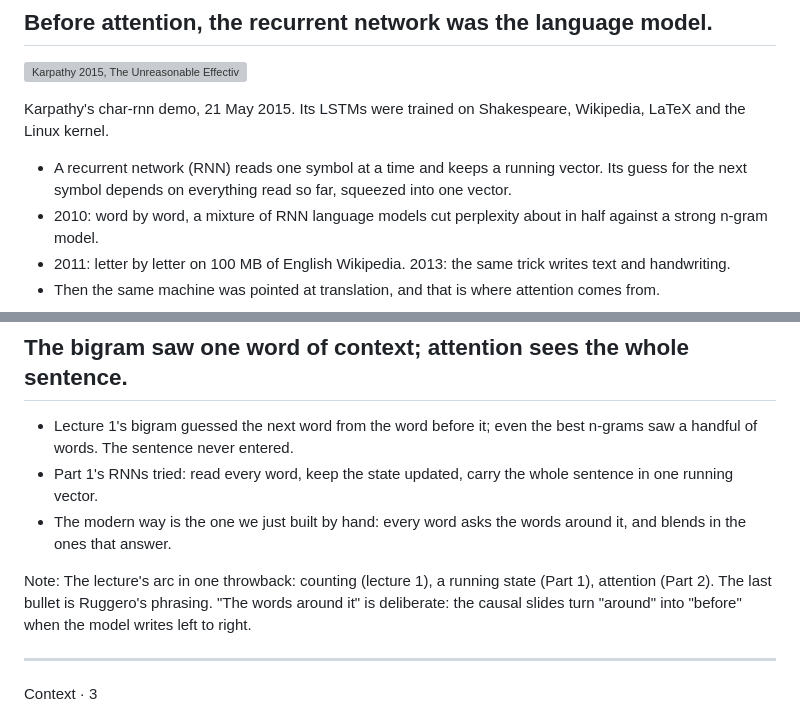
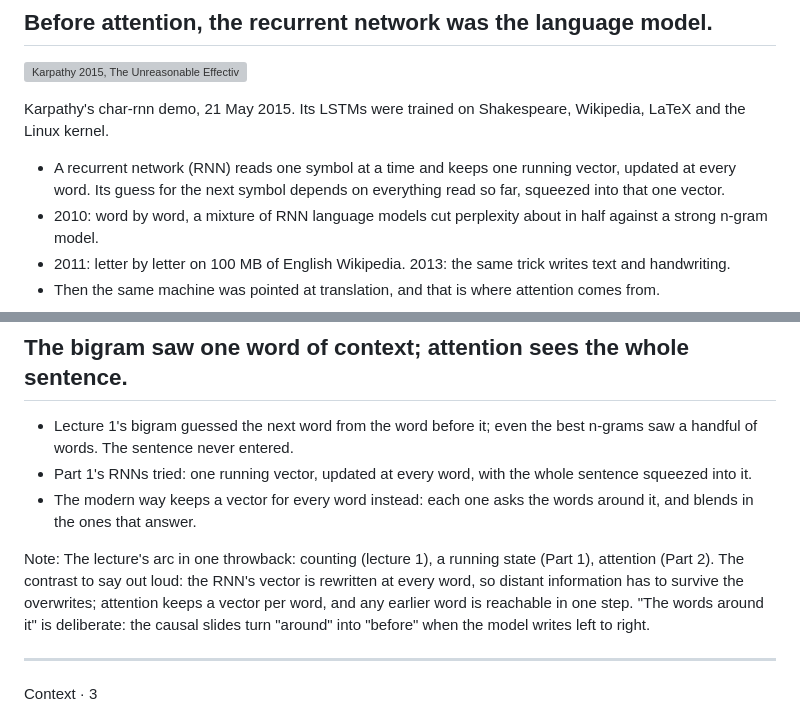
Before and after one commit to ruggsea/fundamentals-of-llms-course, a Markdown page: slides/lectures/03-attention.md, 2 parts joined by grey strips. GitHub-like rendering; grey boxes are pictures that could not be loaded.

Commit message:
Lecture 3: one-running-vector phrasing on the slides

```diff
--- a/slides/lectures/03-attention.md
+++ b/slides/lectures/03-attention.md
@@ -72,7 +72,7 @@ Note: Fine print, for whoever asks: the soft weighting of a decoder's inputs app
 </div>
 <div>
 
-- A recurrent network (RNN) reads one symbol at a time and keeps a running vector. Its guess for the next symbol depends on everything read so far, squeezed into one vector.
+- A recurrent network (RNN) reads one symbol at a time and keeps one running vector, updated at every word. Its guess for the next symbol depends on everything read so far, squeezed into that one vector.
 - 2010: word by word, a mixture of RNN language models cut perplexity about in half against a strong n-gram model.
 - 2011: letter by letter on 100 MB of English Wikipedia. 2013: the same trick writes text and handwriting.
 - Then the same machine was pointed at translation, and that is where attention comes from.
@@ -409,10 +409,10 @@ Note: Jurafsky and Martin open their transformer chapter exactly here (SLP3 ch.
 ## The bigram saw one word of context; attention sees the whole sentence.
 
 - Lecture 1's bigram guessed the next word from the word before it; even the best n-grams saw a handful of words. The sentence never entered.
-- Part 1's RNNs tried: read every word, keep the state updated, carry the whole sentence in one running vector.
-- The modern way is the one we just built by hand: every word asks the words around it, and blends in the ones that answer.
+- Part 1's RNNs tried: one running vector, updated at every word, with the whole sentence squeezed into it.
+- The modern way keeps a vector for every word instead: each one asks the words around it, and blends in the ones that answer.
 
-Note: The lecture's arc in one throwback: counting (lecture 1), a running state (Part 1), attention (Part 2). The last bullet is Ruggero's phrasing. "The words around it" is deliberate: the causal slides turn "around" into "before" when the model writes left to right.
+Note: The lecture's arc in one throwback: counting (lecture 1), a running state (Part 1), attention (Part 2). The contrast to say out loud: the RNN's vector is rewritten at every word, so distant information has to survive the overwrites; attention keeps a vector per word, and any earlier word is reachable in one step. "The words around it" is deliberate: the causal slides turn "around" into "before" when the model writes left to right.
 
 ---
 
```
